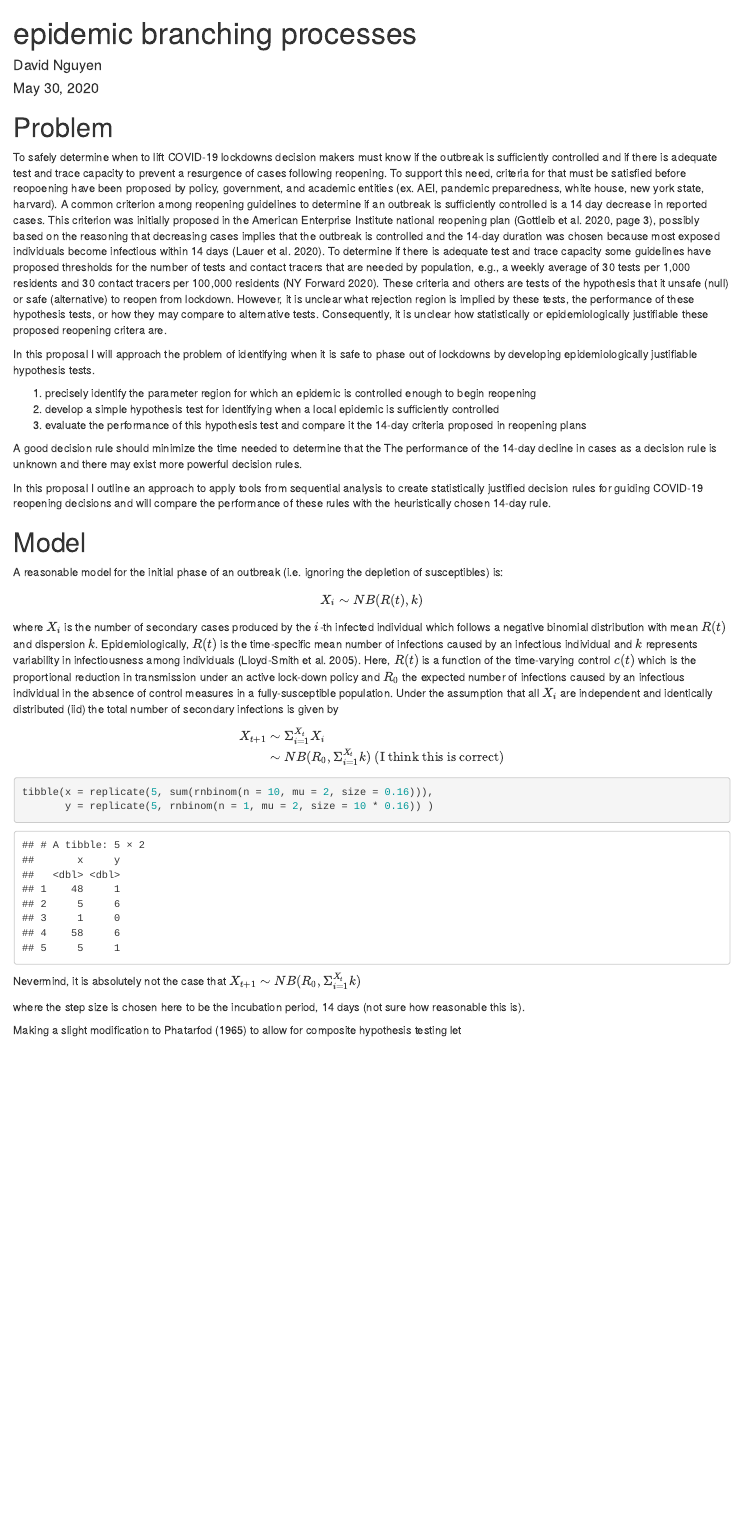
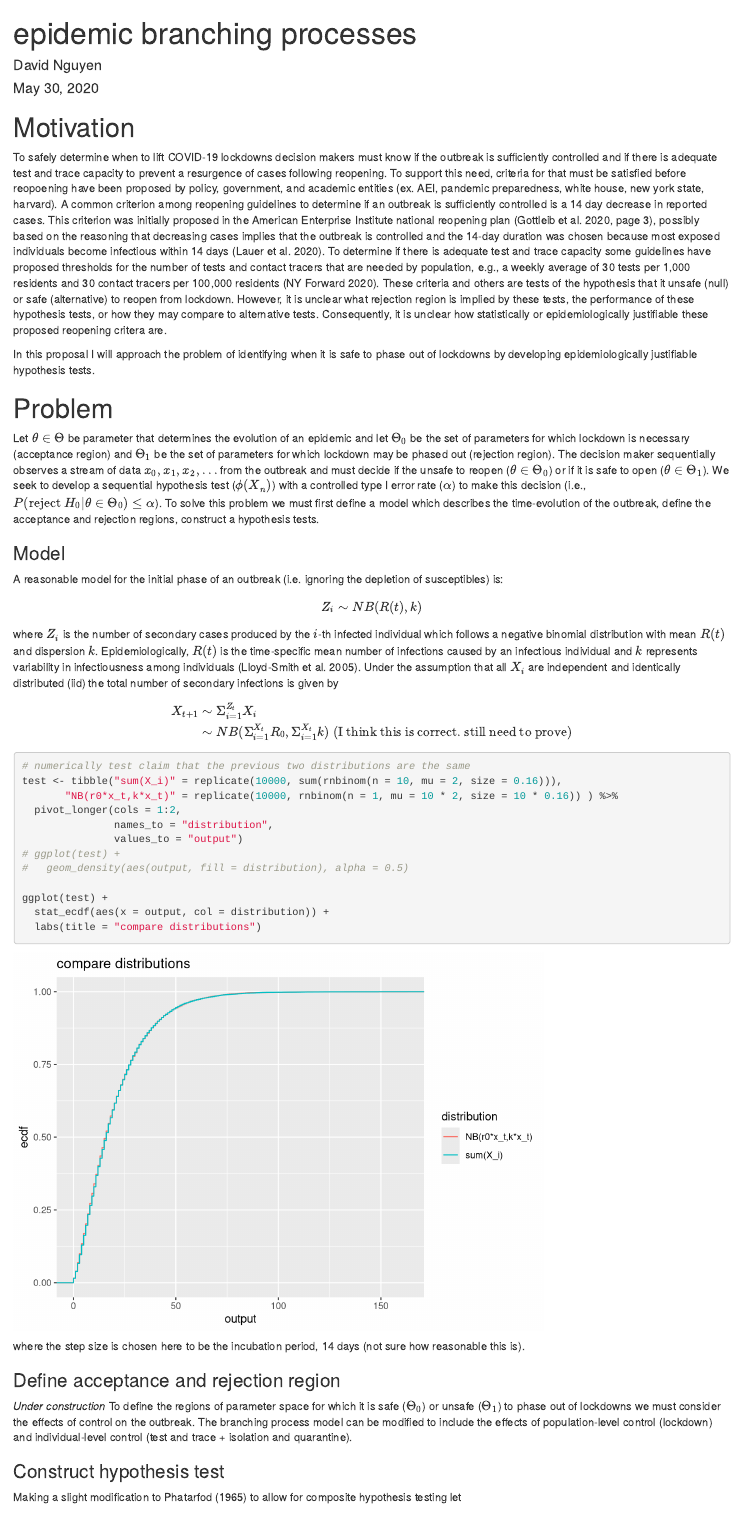
Before and after one commit to dnguyen2017/surfing_policy, an R Markdown document (branching_process_model.Rmd): the page in a window 1100 px wide, from its top. Rendered offline with R 4.5, knitr and Pandoc, with nearby package versions; code that draws random numbers runs with fixed seeds of ours.

Commit message:
more rigorous statement of problem and model definition

````diff
--- a/branching_process_model.Rmd
+++ b/branching_process_model.Rmd
@@ -10,7 +10,7 @@ knitr::opts_chunk$set(echo = FALSE)
 library(tidyverse)
 ```
 
-# Problem
+# Motivation
 
 <!-- focus on the epidemiology and translate that into the relevant acceptance and rejection regions for re-opening. Don't worry too much about translating proposed re-opening guidelines into a hypothesis testing problem. It is enough to point out that they are trying to satisfy some objectives (NY has a very specific and concise list of objectives) -->
 
@@ -19,36 +19,48 @@ To safely determine when to lift COVID-19 lockdowns decision makers must know if
 
 In this proposal I will approach the problem of identifying when it is safe to phase out of lockdowns by developing epidemiologically justifiable hypothesis tests.
 
-1. precisely identify the parameter region for which an epidemic is controlled enough to begin reopening
-2. develop a simple hypothesis test for identifying when a local epidemic is sufficiently controlled
-3. evaluate the performance of this hypothesis test and compare it the 14-day criteria proposed in reopening plans
+<!-- 1. precisely identify the parameter region for which an epidemic is controlled enough to begin reopening -->
+<!-- 2. develop a simple hypothesis test for identifying when a local epidemic is sufficiently controlled -->
+<!-- 3. evaluate the performance of this hypothesis test and compare it the 14-day criteria proposed in reopening plans -->
 
-A good decision rule should minimize the time needed to determine that the The performance of the 14-day decline in cases as a decision rule is unknown and there may exist more powerful decision rules.
+<!-- A good decision rule should minimize the time needed to determine that the The performance of the 14-day decline in cases as a decision rule is unknown and there may exist more powerful decision rules.  -->
 
-In this proposal I outline an approach to apply tools from sequential analysis to create statistically justified decision rules for guiding COVID-19 reopening decisions and will compare the performance of these rules with the heuristically chosen 14-day rule.
+<!-- In this proposal I outline an approach to apply tools from sequential analysis to create statistically justified decision rules for guiding COVID-19 reopening decisions and will compare the performance of these rules with the heuristically chosen 14-day rule.  -->
 <!-- For instance, what is the false detection rate of this rule? Given that an outbreak is sufficiently controlled to begin reopening, how many days will it take for -->
 
-# Model
+# Problem
+
+Let $\theta \in \Theta$ be parameter that determines the evolution of an epidemic and let $\Theta_0$ be the set of parameters for which lockdown is necessary (acceptance region) and $\Theta_1$ be the set of parameters for which lockdown may be phased out (rejection region). The decision maker sequentially observes a stream of data $x_0, x_1, x_2,\ldots$ from the outbreak and must decide if the unsafe to reopen ($\theta \in \Theta_0$) or if it is safe to open ($\theta \in \Theta_1$). We seek to develop a sequential hypothesis test ($\phi(X_n)$) with a controlled type I error rate ($\alpha$)  to make this decision (i.e., $P(\text{reject } H_0 | \theta \in \Theta_0) \leq \alpha$). To solve this problem we must first define a model which describes the time-evolution of the outbreak, define the acceptance and rejection regions, construct a hypothesis tests.
+
+### Model
 A reasonable model for the initial phase of an outbreak (i.e. ignoring the depletion of susceptibles) is:
 
 \begin{align*}
-X_i & \sim NB(R(t), k)
+Z_i & \sim NB(R(t), k)
 \end{align*}
 
-where $X_i$ is the number of secondary cases produced by the $i$-th infected individual which follows a negative binomial distribution with mean $R(t)$ and dispersion $k$. Epidemiologically, $R(t)$ is the time-specific mean number of infections caused by an infectious individual and $k$ represents variability in infectiousness among individuals (Lloyd-Smith et al. 2005). Here, $R(t)$ is a function of the time-varying control $c(t)$ which is the proportional reduction in transmission under an active lock-down policy and $R_0$ the expected number of infections caused by an infectious individual in the absence of control measures in a fully-susceptible population. Under the assumption that all $X_i$ are independent and identically distributed (iid) the total number of secondary infections is given by
+where $Z_i$ is the number of secondary cases produced by the $i$-th infected individual which follows a negative binomial distribution with mean $R(t)$ and dispersion $k$. Epidemiologically, $R(t)$ is the time-specific mean number of infections caused by an infectious individual and $k$ represents variability in infectiousness among individuals (Lloyd-Smith et al. 2005). Under the assumption that all $X_i$ are independent and identically distributed (iid) the total number of secondary infections is given by
 <!-- (need to figure out how to write sum of neg bin under the mean-disp parameterization) -->
 
 \begin{align*}
-X_{t+1} & \sim \Sigma^{X_t}_{i=1}X_i \\
-            & \sim NB(R_0, \Sigma^{X_t}_{i=1} k) \text{     (I think this is correct)}
+X_{t+1} & \sim \Sigma^{Z_t}_{i=1}X_i \\
+            & \sim NB(\Sigma^{X_t}_{i=1} R_0, \Sigma^{X_t}_{i=1} k) \text{     (I think this is correct. still need to prove)}
 \end{align*}
 
 ```{r check_dist, echo = TRUE}
-tibble(x = replicate(5, sum(rnbinom(n = 10, mu = 2, size = 0.16))),
-       y = replicate(5, rnbinom(n = 1, mu = 2, size = 10 * 0.16)) )
+# numerically test claim that the previous two distributions are the same
+test <- tibble("sum(X_i)" = replicate(10000, sum(rnbinom(n = 10, mu = 2, size = 0.16))),
+       "NB(r0*x_t,k*x_t)" = replicate(10000, rnbinom(n = 1, mu = 10 * 2, size = 10 * 0.16)) ) %>%
+  pivot_longer(cols = 1:2,
+               names_to = "distribution",
+               values_to = "output")
+# ggplot(test) +
+#   geom_density(aes(output, fill = distribution), alpha = 0.5)
+
+ggplot(test) +
+  stat_ecdf(aes(x = output, col = distribution)) +
+  labs(title = "compare distributions")
 ```
-
-Nevermind, it is absolutely not the case that $X_{t+1} \sim NB(R_0, \Sigma^{X_t}_{i=1} k)$
 
 where the step size is chosen here to be the incubation period, 14 days (not sure how reasonable this is).
 
@@ -84,6 +96,13 @@ outbreak <- episim(t = t, i_0 = i_0, r0 = r0, disp = disp, cont = cont)
 
 ```
 
+### Define acceptance and rejection region
+*Under construction*
+To define the regions of parameter space for which it is safe ($\Theta_0$) or unsafe ($\Theta_1$) to phase out of lockdowns we must consider the effects of control on the outbreak. The branching process model can be modified to include the effects of population-level control (lockdown) and individual-level control (test and trace + isolation and quarantine).
+
+
+
+
 ```{r likelihood, eval = FALSE}
 # if it is true that for X_i ~ NB(mu, k) iid that sum(X_i) ~ NB(mu, sum(k)) then the P( x_{t+1} | x_t, theta ) is
 # dnbinom(x = x_now, mu = r0, size = x_prev*disp) because the X_i are iid
@@ -113,7 +132,7 @@ for ( i in 2:nrow(outbreak)) {
 
 ```
 
-
+### Construct hypothesis test
 Making a slight modification to Phatarfod (1965) to allow for composite hypothesis testing let
 
 \begin{align*}
````
